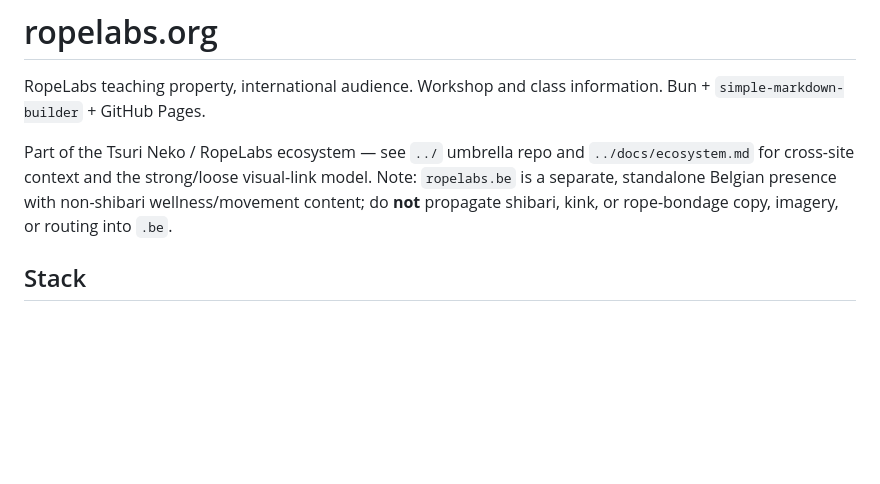
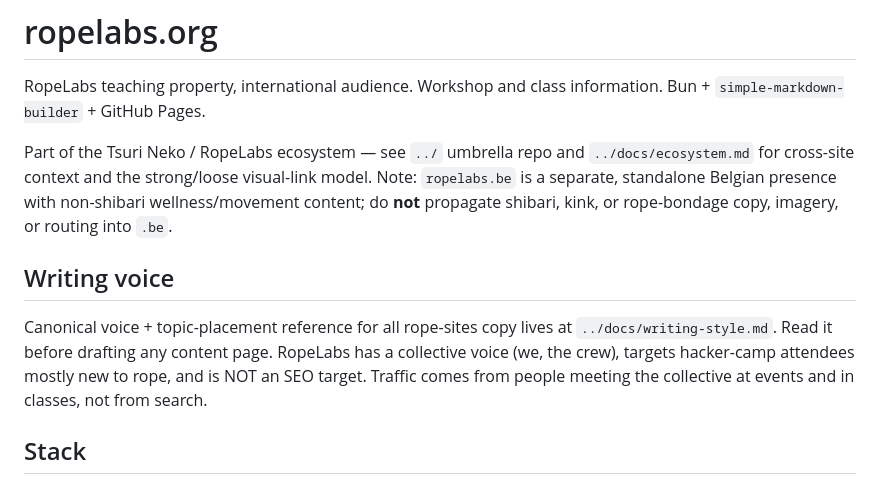
Before and after one commit to RopeLabsOrg/ropelabs.org, a Markdown page: CLAUDE.md, the part around the change. GitHub-like rendering; blank space fills up the shorter version.

Commit message:
📝 Point CLAUDE.md at ../docs/writing-style.md

```diff
--- a/CLAUDE.md
+++ b/CLAUDE.md
@@ -8,6 +8,15 @@ Part of the Tsuri Neko / RopeLabs ecosystem — see `../` umbrella repo and
 model. Note: `ropelabs.be` is a separate, standalone Belgian presence with
 non-shibari wellness/movement content; do **not** propagate shibari, kink,
 or rope-bondage copy, imagery, or routing into `.be`.
+
+## Writing voice
+
+Canonical voice + topic-placement reference for all rope-sites copy
+lives at `../docs/writing-style.md`. Read it before drafting any
+content page. RopeLabs has a collective voice (we, the crew),
+targets hacker-camp attendees mostly new to rope, and is NOT an SEO
+target. Traffic comes from people meeting the collective at events
+and in classes, not from search.
 
 ## Stack
 
```
